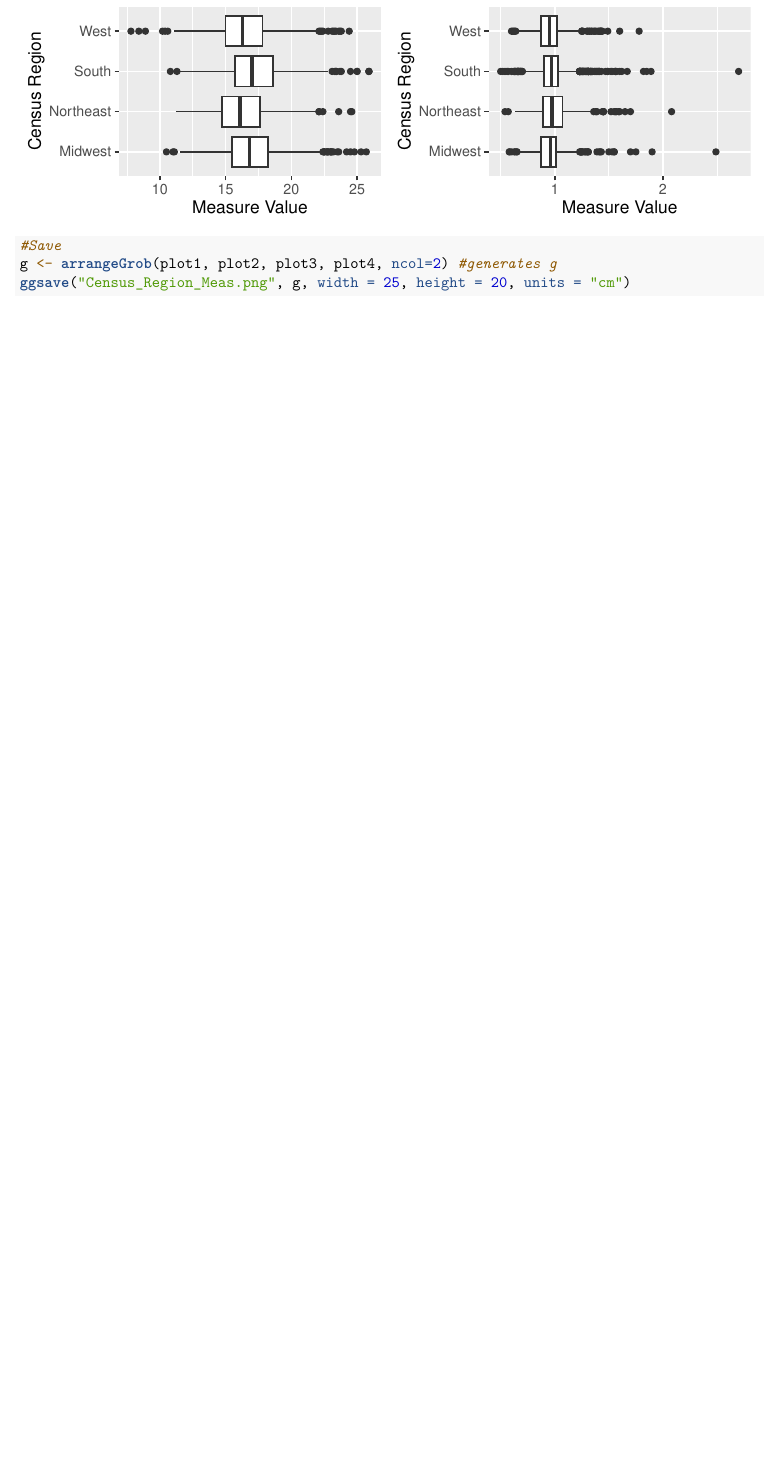
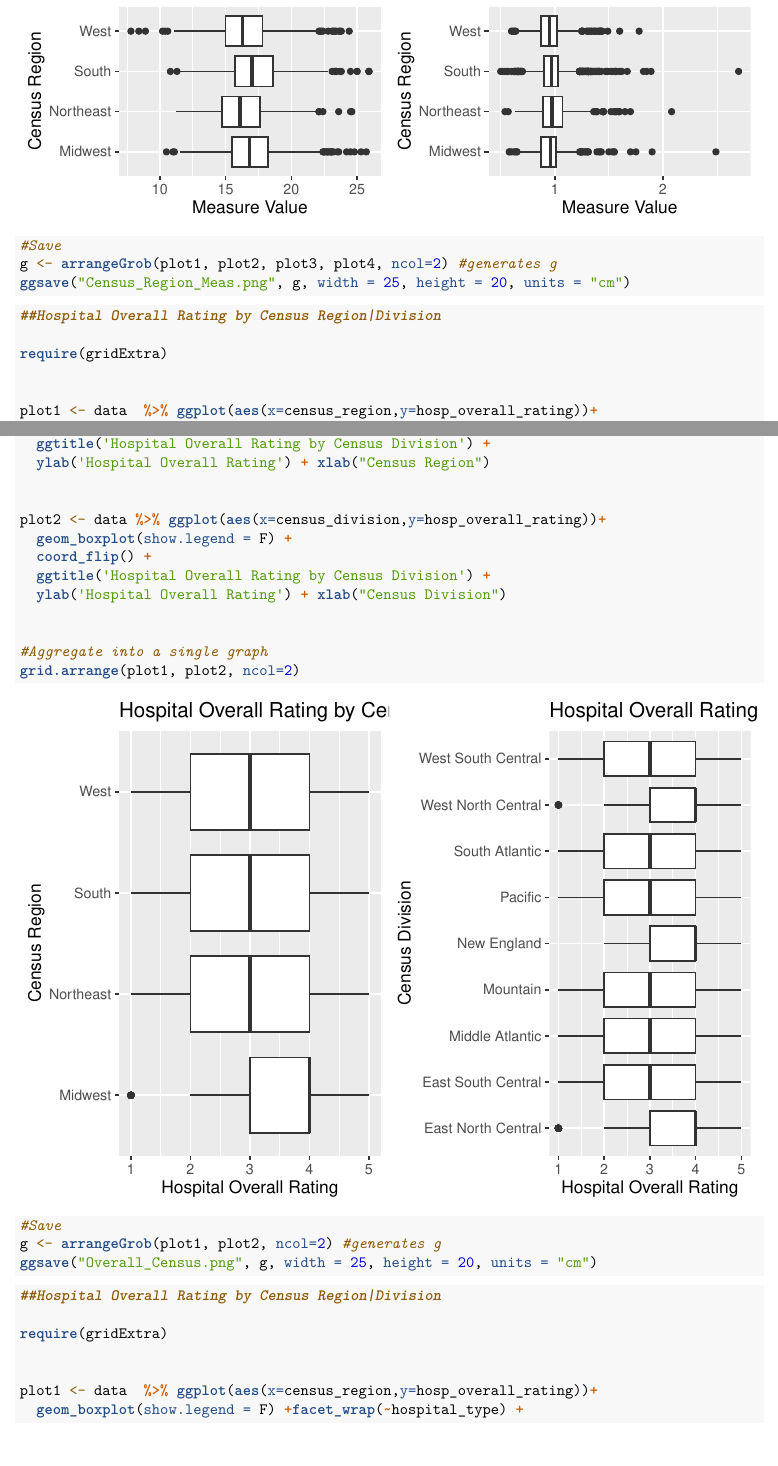
Before and after one commit to imran-naskani/STAT_E-109_Project, an R Markdown document (Erin_Code.Rmd): part of page 20 of 26 before the commit and two parts of pages 20 and 21 of 30 after it, the two joined at a grey line, cut so that both start at the same text, the shorter picture padded with empty space. Rendered offline with R 4.5, knitr and Pandoc, then LaTeX, with nearby package versions; some code elsewhere in the file could not run offline; common packages that the code uses without loading them are loaded.

Commit message:
Erin playing with EDA and geography for write up

````diff
--- a/Erin_Code.Rmd
+++ b/Erin_Code.Rmd
@@ -493,7 +493,7 @@ ggsave("Top4_Star.png", g, width = 25, height = 20, units = "cm")
 
 ```{r, warning = FALSE}
 
-##Mortality and Complication Measures by Census Region -- FINAL GROUP
+##Mortality and Complication Measures by Census Division -- FINAL GROUP
 
 require(gridExtra)
 
@@ -582,4 +583,45 @@ ggsave("Census_Region_Meas.png", g, width = 25, height = 20, units = "cm")
 
 ```
 
+```{r, warning = FALSE}
 
+##Hospital Overall Rating by Census Region|Division
+
+require(gridExtra)
+
+
+plot1 <- data  %>% ggplot(aes(x=census_region,y=hosp_overall_rating))+
+  geom_boxplot(show.legend = F) +
+  coord_flip() +
+  ggtitle('Hospital Overall Rating by Census Division') +
+  ylab('Hospital Overall Rating') + xlab("Census Region")
+
+
+plot2 <- data %>% ggplot(aes(x=census_division,y=hosp_overall_rating))+
+  geom_boxplot(show.legend = F) +
+  coord_flip() +
+  ggtitle('Hospital Overall Rating by Census Division') +
+  ylab('Hospital Overall Rating') + xlab("Census Division")
+
+
+#Aggregate into a single graph
+grid.arrange(plot1, plot2, ncol=2)
+
+
+#Save
+g <- arrangeGrob(plot1, plot2, ncol=2) #generates g
+ggsave("Overall_Census.png", g, width = 25, height = 20, units = "cm")
+
+
+```
+
+
+```{r, warning = FALSE}
+
+##Hospital Overall Rating by Census Region|Division
+
+require(gridExtra)
+
+
+plot1 <- data  %>% ggplot(aes(x=census_region,y=hosp_overall_rating))+
+  geom_boxplot(show.legend = F) +facet_wrap(~hospital_type) +
````
Also changed, not shown: Overall_Census.png (added), Erin_Code.Rmd (28 more changed lines).
